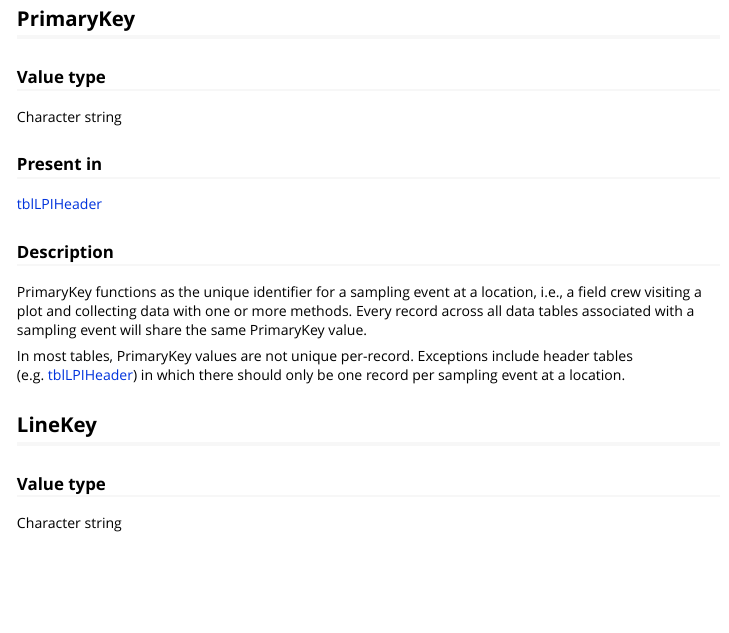
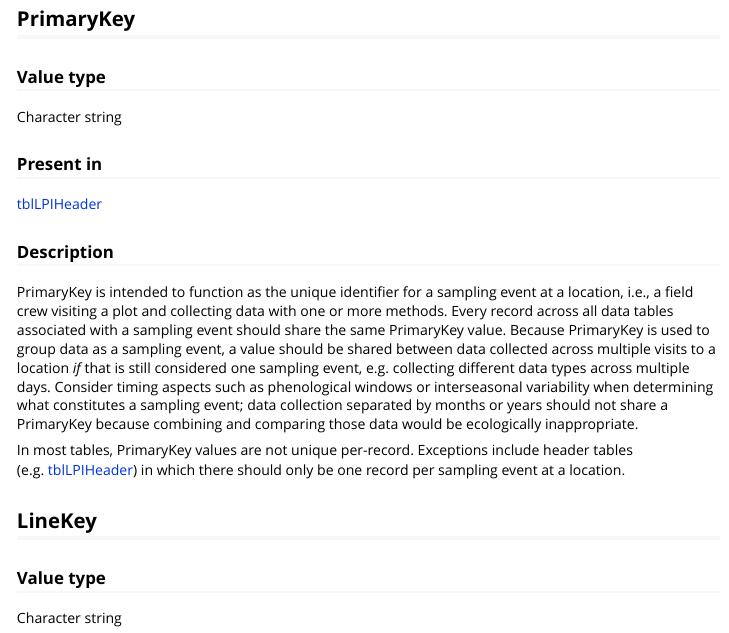
Before and after one commit to Landscape-Data-Commons/terradactyl, an R Markdown document (vignettes/data_formats.Rmd): the page in a window 1100 px wide, from 530 px down. Rendered offline with R 4.5, knitr and Pandoc, with nearby package versions.

Commit message:
Clarify PrimaryKey definition and expectations

```diff
--- a/vignettes/data_formats.Rmd
+++ b/vignettes/data_formats.Rmd
@@ -39,7 +39,7 @@ Character string
 [tblLPIHeader]
 
 ### Description
-PrimaryKey functions as the unique identifier for a sampling event at a location, i.e., a field crew visiting a plot and collecting data with one or more methods. Every record across all data tables associated with a sampling event will share the same PrimaryKey value.
+PrimaryKey is intended to function as the unique identifier for a sampling event at a location, i.e., a field crew visiting a plot and collecting data with one or more methods. Every record across all data tables associated with a sampling event should share the same PrimaryKey value. Because PrimaryKey is used to group data as a sampling event, a value should be shared between data collected across multiple visits to a location *if* that is still considered one sampling event, e.g. collecting different data types across multiple days. Consider timing aspects such as phenological windows or interseasonal variability when determining what constitutes a sampling event; data collection separated by months or years should not share a PrimaryKey because combining and comparing those data would be ecologically inappropriate.
 
 In most tables, PrimaryKey values are not unique per-record. Exceptions include header tables (e.g. [tblLPIHeader]) in which there should only be one record per sampling event at a location.
 
```
